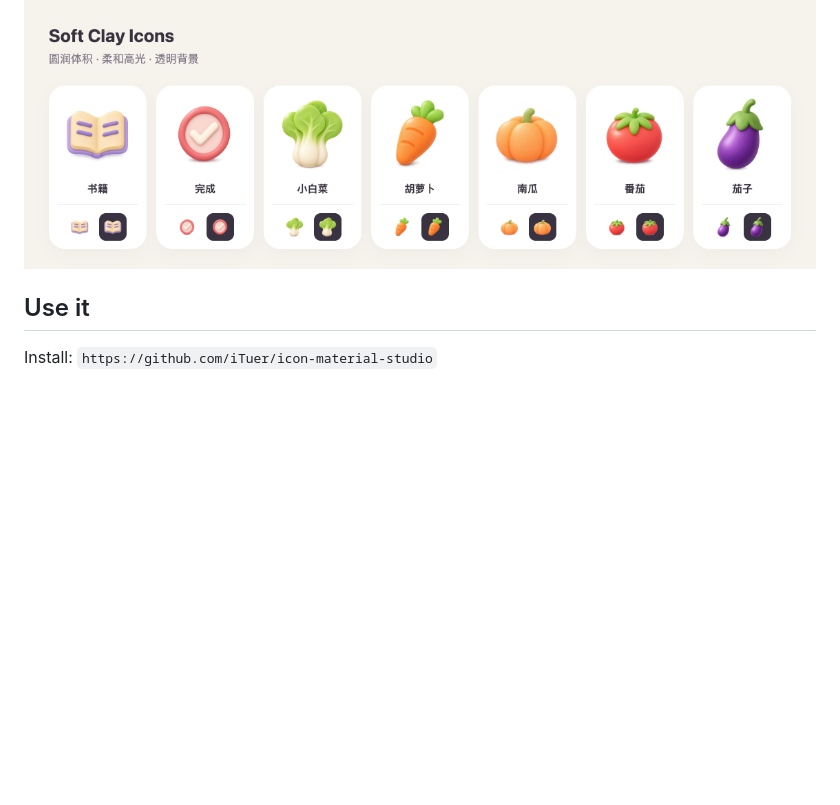
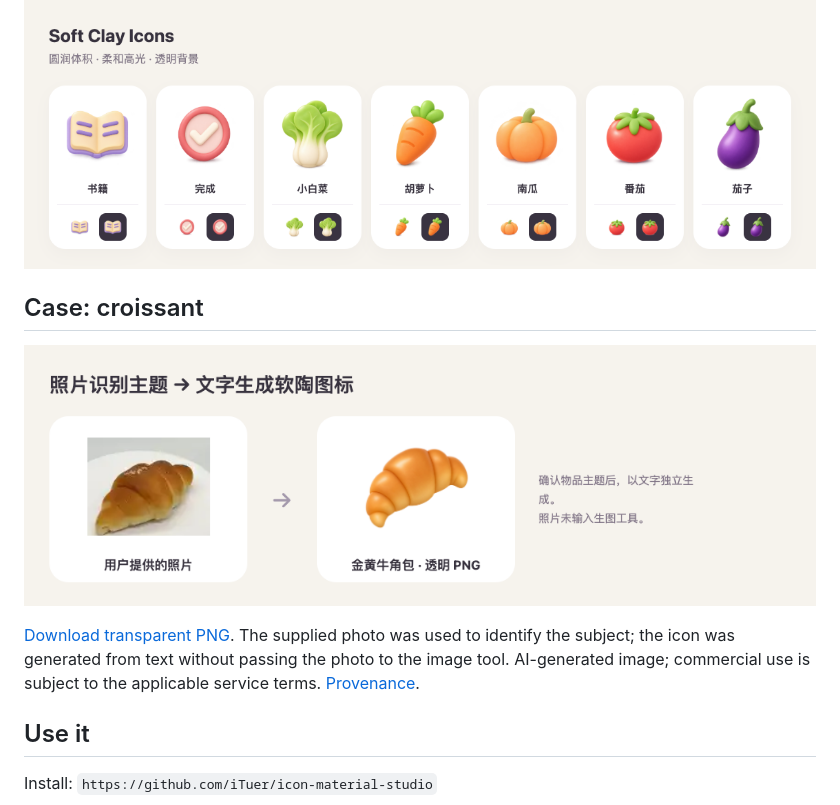
Before and after one commit to iTuer/icon-material-studio, a Markdown page: README.en.md, the part around the change. Rendered like a GitHub page; pictures changed too: assets/croissant-case/page.png (added); blank space fills up the shorter version.

Commit message:
Add croissant photo-to-subject case with accurate provenance

```diff
--- a/README.en.md
+++ b/README.en.md
@@ -5,6 +5,12 @@
 A word or an image. A soft-clay icon.
 
 ![Soft clay icon gallery](assets/gallery/page.png)
+
+## Case: croissant
+
+![Croissant reference and generated result](assets/croissant-case/page.png)
+
+[Download transparent PNG](assets/croissant-clay.png). The supplied photo was used to identify the subject; the icon was generated from text without passing the photo to the image tool. AI-generated image; commercial use is subject to the applicable service terms. [Provenance](assets/CREDITS.md).
 
 ## Use it
 
```
Also changed, not shown: README.md (+6 -0 lines), assets/CREDITS.md (+4 -0 lines), assets/croissant-clay.png (added), assets/croissant-reference.png (added), 2 other files.
